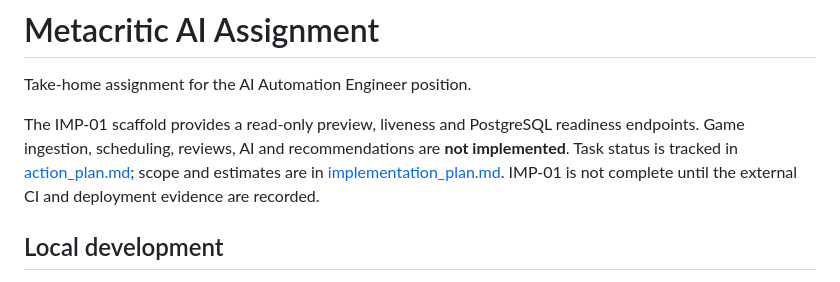
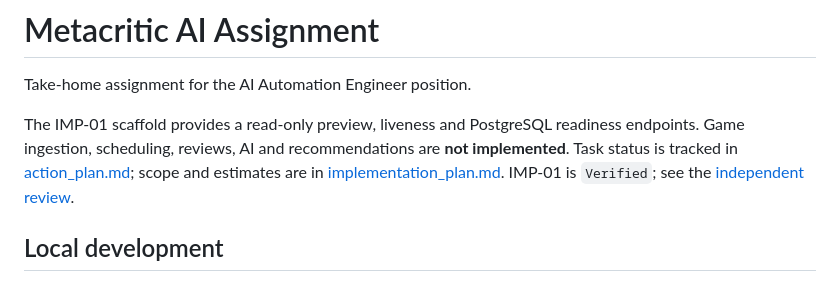
Before and after one commit to ZheleznovAG/metacritic-ai-assignment, a Markdown page: README.md, the part around the change. GitHub-like rendering.

```diff
--- a/README.md
+++ b/README.md
@@ -2,7 +2,7 @@
 
 Take-home assignment for the AI Automation Engineer position.
 
-The IMP-01 scaffold provides a read-only preview, liveness and PostgreSQL readiness endpoints. Game ingestion, scheduling, reviews, AI and recommendations are **not implemented**. Task status is tracked in [action_plan.md](action_plan.md); scope and estimates are in [implementation_plan.md](implementation_plan.md). IMP-01 is not complete until the external CI and deployment evidence are recorded.
+The IMP-01 scaffold provides a read-only preview, liveness and PostgreSQL readiness endpoints. Game ingestion, scheduling, reviews, AI and recommendations are **not implemented**. Task status is tracked in [action_plan.md](action_plan.md); scope and estimates are in [implementation_plan.md](implementation_plan.md). IMP-01 is `Verified`; see the [independent review](docs/requirements/imp_01_independent_review.md).
 
 ## Local development
 
```
Also changed, not shown: action_plan.md (+5 -5 lines), docs/requirements/imp_01_independent_review.md (added, +50 -0 lines).
